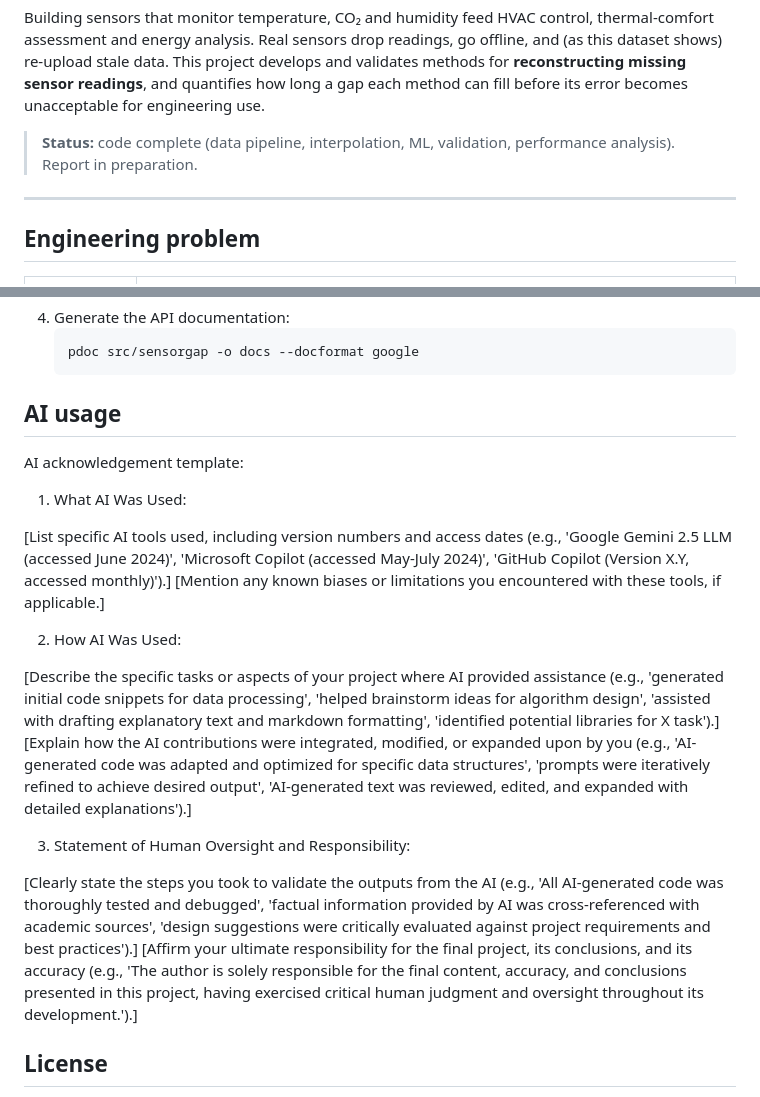
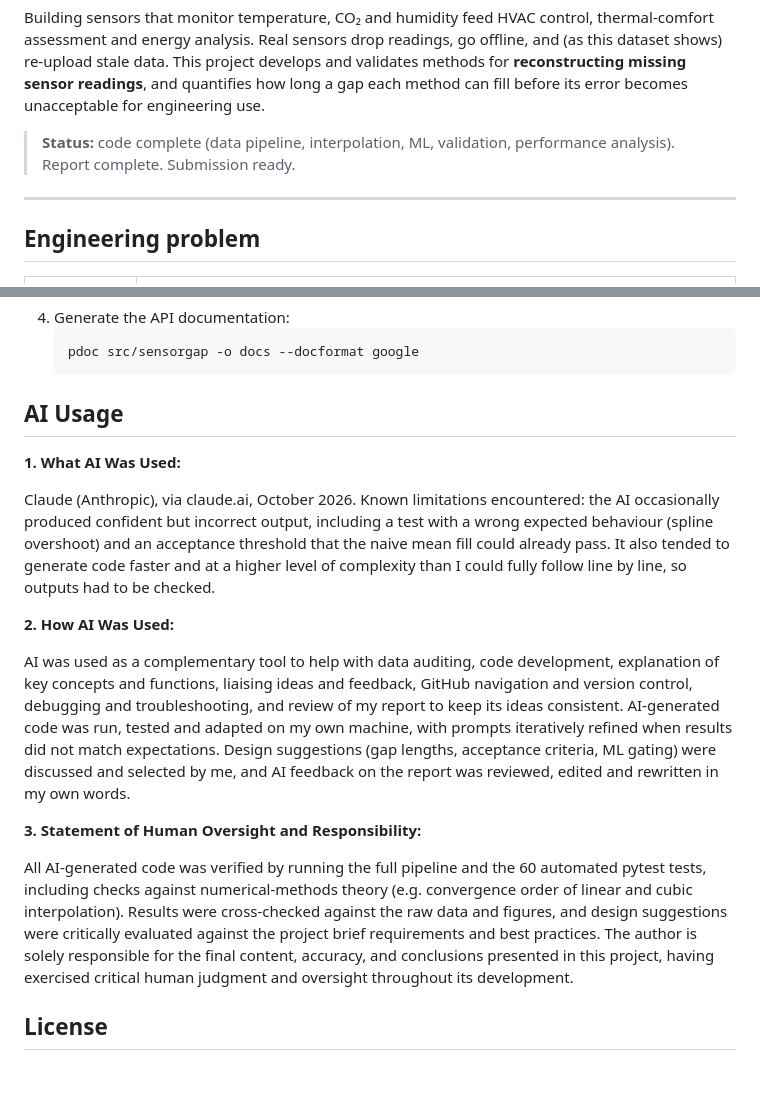
Before and after one commit to n0ah-eng/MMA3001-Project, a Markdown page: README.md, 2 parts joined by grey strips. GitHub-like rendering; blank space fills up the shorter version.

Commit message:
FIll in Ai usage section and polish readme file for submission

````diff
--- a/README.md
+++ b/README.md
@@ -9,7 +9,7 @@ missing sensor readings**, and quantifies how long a gap each method can fill be
 becomes unacceptable for engineering use.
 
 > **Status:** code complete (data pipeline, interpolation, ML, validation, performance analysis).
-> Report in preparation.
+> Report complete. Submission ready.
 
 ---
 
@@ -162,24 +162,37 @@ python -m pip install -e .         # installs the sensorgap package (editable)
    pdoc src/sensorgap -o docs --docformat google
    ```
 
-## AI usage
+## AI Usage
 
-AI acknowledgement template:
+**1. What AI Was Used:**
 
-1. What AI Was Used:
+Claude (Anthropic), via claude.ai, October 2026.
+Known limitations encountered: the AI occasionally produced confident but incorrect
+output, including a test with a wrong expected behaviour (spline overshoot) and an
+acceptance threshold that the naive mean fill could already pass. It also tended to
+generate code faster and at a higher level of complexity than I could fully follow
+line by line, so outputs had to be checked.
 
-[List specific AI tools used, including version numbers and access dates (e.g., 'Google Gemini 2.5 LLM (accessed June 2024)', 'Microsoft Copilot (accessed May-July 2024)', 'GitHub Copilot (Version X.Y, accessed monthly)').]
-[Mention any known biases or limitations you encountered with these tools, if applicable.]
+**2. How AI Was Used:**
 
-2. How AI Was Used:
+AI was used as a complementary tool to help with data auditing, code development,
+explanation of key concepts and functions, liaising ideas and feedback, GitHub
+navigation and version control, debugging and troubleshooting, and review of my
+report to keep its ideas consistent.
+AI-generated code was run, tested and adapted on my own machine, with prompts
+iteratively refined when results did not match expectations. Design suggestions
+(gap lengths, acceptance criteria, ML gating) were discussed and selected by me,
+and AI feedback on the report was reviewed, edited and rewritten in my own words.
 
-[Describe the specific tasks or aspects of your project where AI provided assistance (e.g., 'generated initial code snippets for data processing', 'helped brainstorm ideas for algorithm design', 'assisted with drafting explanatory text and markdown formatting', 'identified potential libraries for X task').]
-[Explain how the AI contributions were integrated, modified, or expanded upon by you (e.g., 'AI-generated code was adapted and optimized for specific data structures', 'prompts were iteratively refined to achieve desired output', 'AI-generated text was reviewed, edited, and expanded with detailed explanations').]
+**3. Statement of Human Oversight and Responsibility:**
 
-3. Statement of Human Oversight and Responsibility:
-
-[Clearly state the steps you took to validate the outputs from the AI (e.g., 'All AI-generated code was thoroughly tested and debugged', 'factual information provided by AI was cross-referenced with academic sources', 'design suggestions were critically evaluated against project requirements and best practices').]
-[Affirm your ultimate responsibility for the final project, its conclusions, and its accuracy (e.g., 'The author is solely responsible for the final content, accuracy, and conclusions presented in this project, having exercised critical human judgment and oversight throughout its development.').]
+All AI-generated code was verified by running the full pipeline and the 60 automated
+pytest tests, including checks against numerical-methods theory (e.g. convergence
+order of linear and cubic interpolation). Results were cross-checked against the raw
+data and figures, and design suggestions were critically evaluated against the project
+brief requirements and best practices. The author is solely responsible for the final
+content, accuracy, and conclusions presented in this project, having exercised critical
+human judgment and oversight throughout its development.
 
 
 ## License
````
